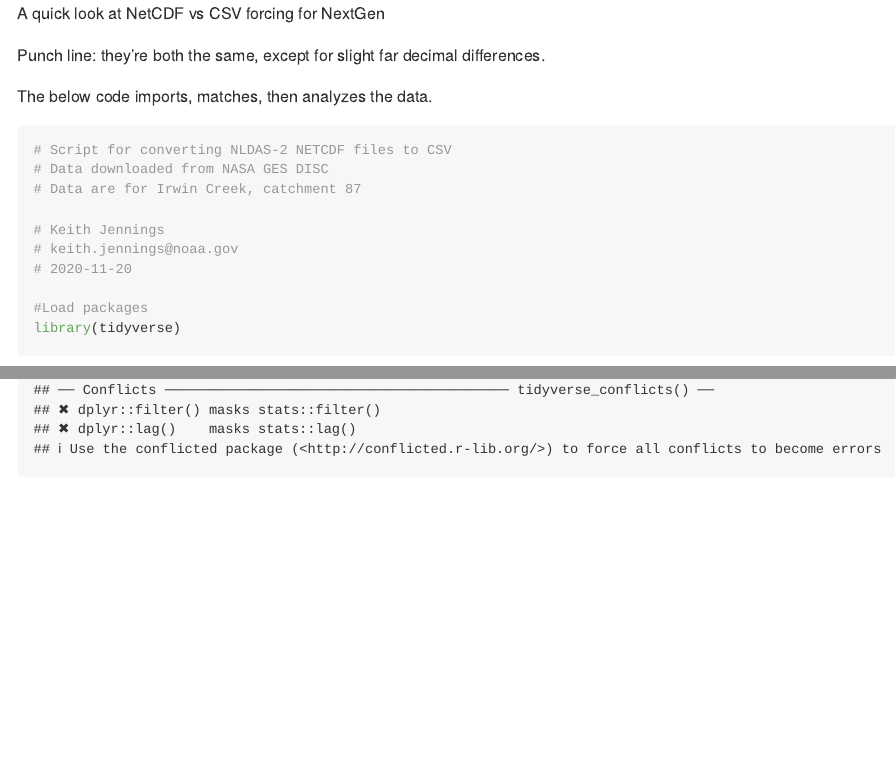
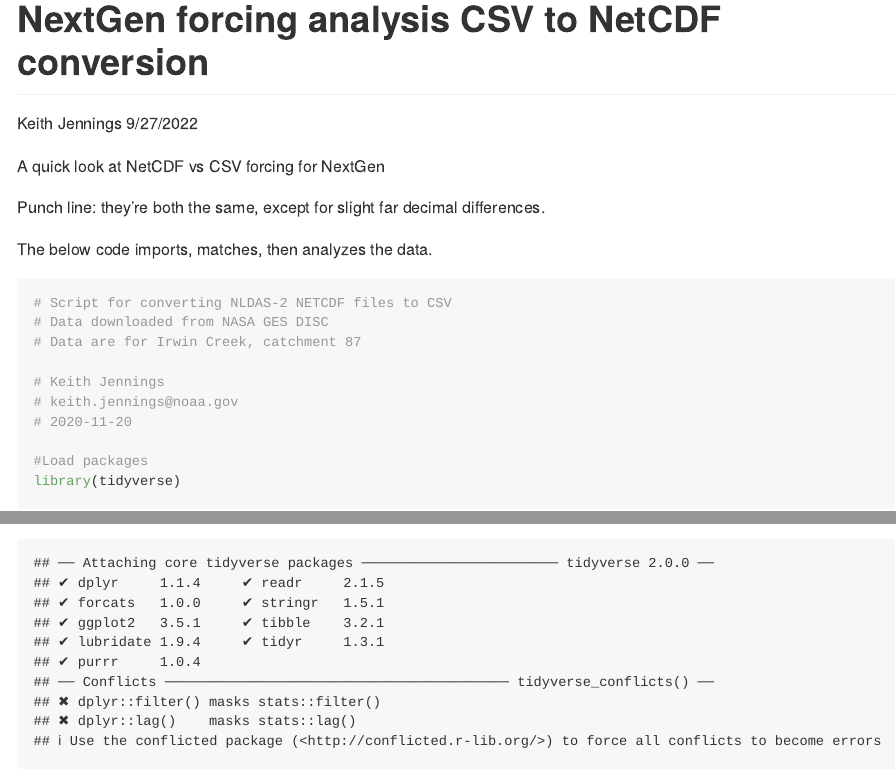
Before and after one commit to SnowHydrology/ngenAnalysis, an R Markdown document (forcing/README.Rmd): the page in a window 1100 px wide, from its top, and a second part further down, joined at a grey line. Rendered offline with R 4.5, knitr and Pandoc, with nearby package versions; both versions are drawn in the output format of the newer one; some code elsewhere in the file could not run offline.

Commit message:
update to GitHub output

```diff
--- a/forcing/README.Rmd
+++ b/forcing/README.Rmd
@@ -1,3 +1,10 @@
+---
+title: "NextGen forcing analysis CSV to NetCDF conversion"
+author: "Keith Jennings"
+date: "9/27/2022"
+output: github_document
+---
+
 A quick look at NetCDF vs CSV forcing for NextGen
 
 Punch line: they're both the same, except for slight far decimal differences.
```
Also changed, not shown: forcing/README.html (deleted), forcing/README.md (added).
